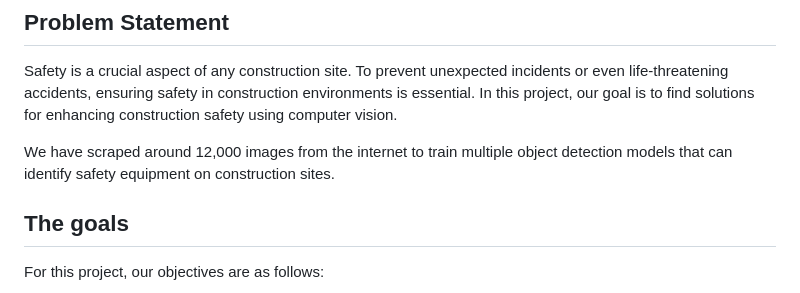
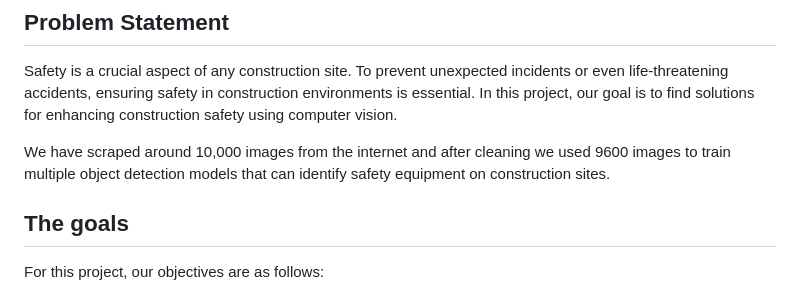
Before and after one commit to HasnatHridoy/construction-safety-detection, a Markdown page: README.md, the part around the change printed below. Drawn GitHub-style.

```diff
--- a/README.md
+++ b/README.md
@@ -12,7 +12,7 @@
 
 Safety is a crucial aspect of any construction site. To prevent unexpected incidents or even life-threatening accidents, ensuring safety in construction environments is essential. In this project, our goal is to find solutions for enhancing construction safety using computer vision.
 
-We have scraped around 12,000 images from the internet to train multiple object detection models that can identify safety equipment on construction sites.
+We have scraped around 10,000 images from the internet and after cleaning we used 9600 images to train multiple object detection models that can identify safety equipment on construction sites.
 
 ## The goals
 
```
Also changed, not shown: other parts of README.md (+19 -2 lines).
